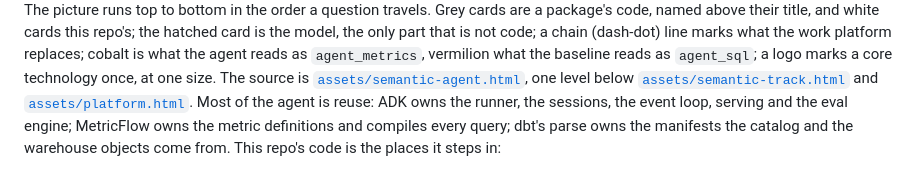
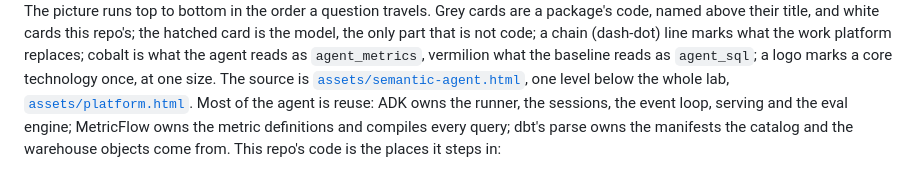
Before and after one commit to Paradiddle131/pplk8s, a Markdown page: services/semantic-agent/README.md, the part around the change. GitHub-like rendering.

```diff
--- a/services/semantic-agent/README.md
+++ b/services/semantic-agent/README.md
@@ -15,7 +15,7 @@ It stands in for a Cloud Run service; at work the metric toolset is the seam a n
 
 The picture runs top to bottom in the order a question travels.
 Grey cards are a package's code, named above their title, and white cards this repo's; the hatched card is the model, the only part that is not code; a chain (dash-dot) line marks what the work platform replaces; cobalt is what the agent reads as `agent_metrics`, vermilion what the baseline reads as `agent_sql`; a logo marks a core technology once, at one size.
-The source is [`assets/semantic-agent.html`](../../assets/semantic-agent.html), one level below [`assets/semantic-track.html`](../../assets/semantic-track.html) and [`assets/platform.html`](../../assets/platform.html).
+The source is [`assets/semantic-agent.html`](../../assets/semantic-agent.html), one level below the whole lab, [`assets/platform.html`](../../assets/platform.html).
 Most of the agent is reuse: ADK owns the runner, the sessions, the event loop, serving and the eval engine; MetricFlow owns the metric definitions and compiles every query; dbt's parse owns the manifests the catalog and the warehouse objects come from.
 This repo's code is the places it steps in:
 - `agent.py` hands ADK's `LlmAgent` the three tools and two callbacks: `after_tool_callback` (`audit.py`) and `on_model_error_callback` (`model.py`), so the tools stay plain functions.
```
Also changed, not shown: README.md (+3 -6 lines), ledger.d/2026-10-31-semantic-diagrams.md (+3 -3 lines), assets/platform-dark.png, assets/platform.png, assets/semantic-track-dark.png (deleted), assets/semantic-track.png (deleted), 3 other files.
